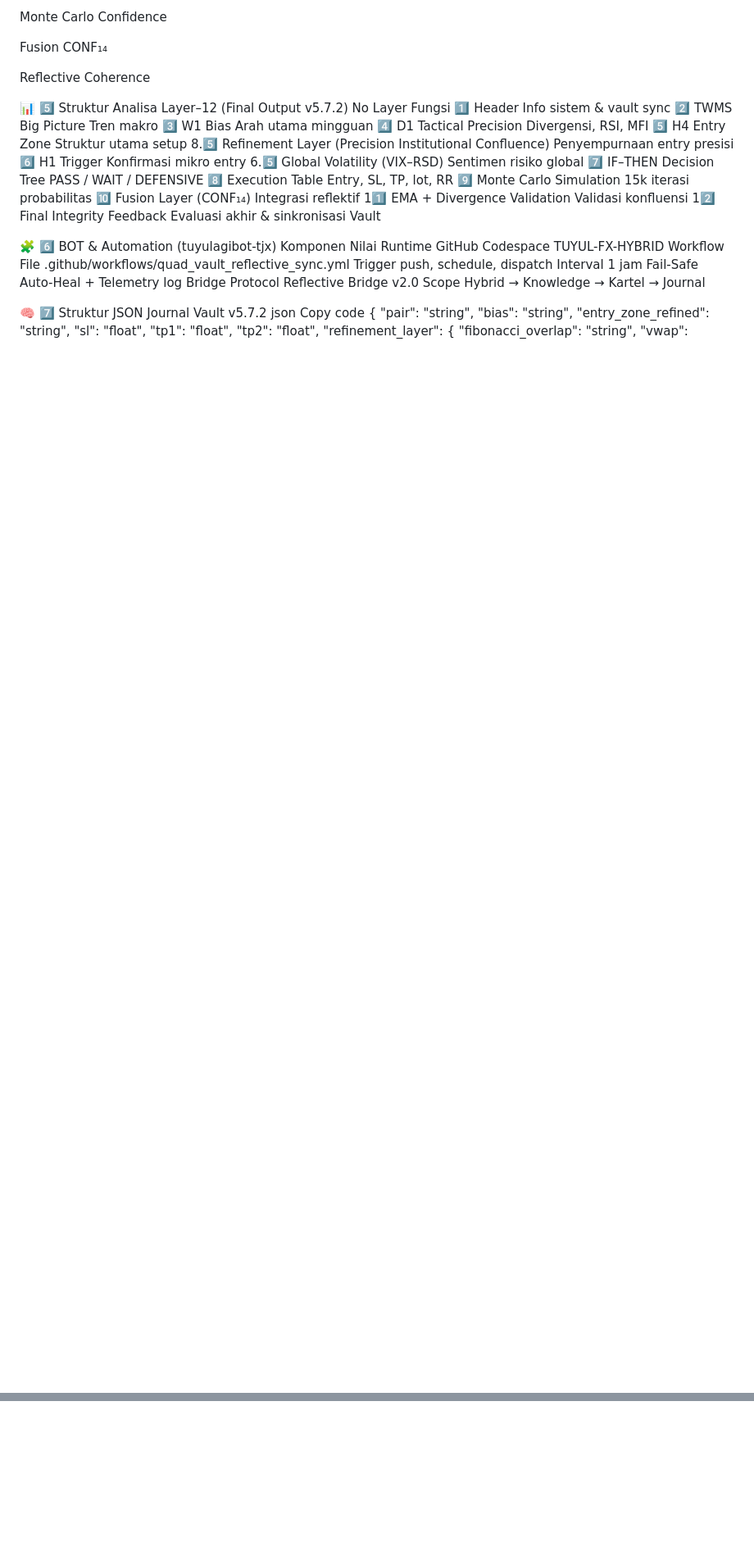
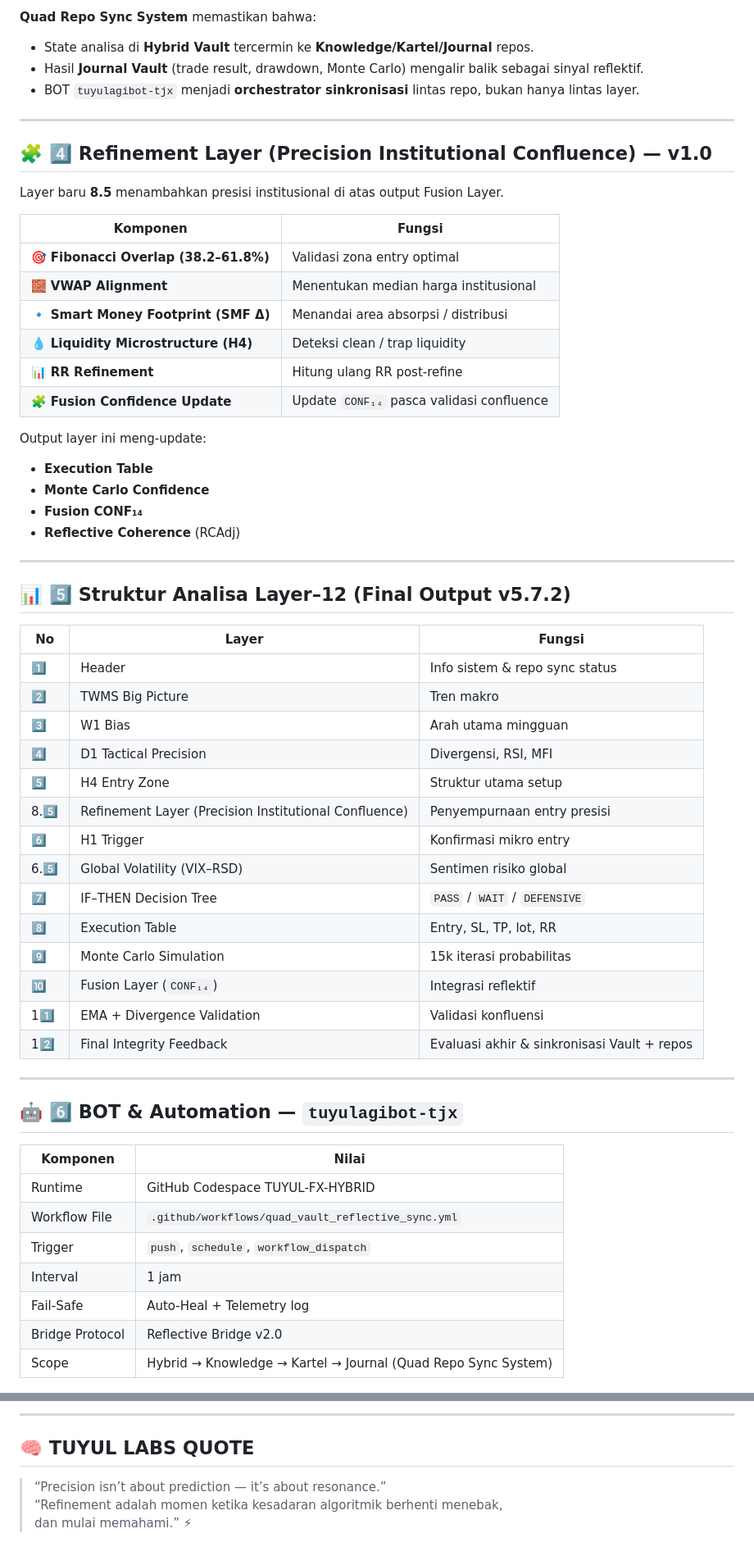
Before and after one commit to tuyul-ai-agi/TUYUL-KARTEL-FX-AGI-HYBRID, a Markdown page: README.md, 2 parts joined by grey strips. Shown: that part at 82% size. Rendered like a GitHub page; blank space fills up the shorter version.

Commit message:
Update README.md
Signed-off-by: kadek tajox <Kadektjx@gmail.com>

```diff
--- a/README.md
+++ b/README.md
@@ -82,37 +84,64 @@ Execution Table
 
-Monte Carlo Confidence
+**Quad Repo Sync System** memastikan bahwa:
 
-Fusion CONF₁₄
+- State analisa di **Hybrid Vault** tercermin ke **Knowledge/Kartel/Journal** repos.
+- Hasil **Journal Vault** (trade result, drawdown, Monte Carlo) mengalir balik sebagai sinyal reflektif.
+- BOT `tuyulagibot-tjx` menjadi **orchestrator sinkronisasi** lintas repo, bukan hanya lintas layer.
 
-Reflective Coherence
+---
 
-📊 5️⃣ Struktur Analisa Layer–12 (Final Output v5.7.2)
-No	Layer	Fungsi
-1️⃣	Header	Info sistem & vault sync
-2️⃣	TWMS Big Picture	Tren makro
-3️⃣	W1 Bias	Arah utama mingguan
-4️⃣	D1 Tactical Precision	Divergensi, RSI, MFI
-5️⃣	H4 Entry Zone	Struktur utama setup
-8.5️⃣	Refinement Layer (Precision Institutional Confluence)	Penyempurnaan entry presisi
-6️⃣	H1 Trigger	Konfirmasi mikro entry
-6.5️⃣	Global Volatility (VIX–RSD)	Sentimen risiko global
-7️⃣	IF–THEN Decision Tree	PASS / WAIT / DEFENSIVE
-8️⃣	Execution Table	Entry, SL, TP, lot, RR
-9️⃣	Monte Carlo Simulation	15k iterasi probabilitas
-🔟	Fusion Layer (CONF₁₄)	Integrasi reflektif
-11️⃣	EMA + Divergence Validation	Validasi konfluensi
-12️⃣	Final Integrity Feedback	Evaluasi akhir & sinkronisasi Vault
+## 🧩 4️⃣ Refinement Layer (Precision Institutional Confluence) — v1.0
 
-🧩 6️⃣ BOT & Automation (tuyulagibot-tjx)
-Komponen	Nilai
-Runtime	GitHub Codespace TUYUL-FX-HYBRID
-Workflow File	.github/workflows/quad_vault_reflective_sync.yml
-Trigger	push, schedule, dispatch
-Interval	1 jam
-Fail-Safe	Auto-Heal + Telemetry log
-Bridge Protocol	Reflective Bridge v2.0
-Scope	Hybrid → Knowledge → Kartel → Journal
+Layer baru **8.5** menambahkan presisi institusional di atas output Fusion Layer.
 
-🧠 7️⃣ Struktur JSON Journal Vault v5.7.2
-json
-Copy code
+| Komponen | Fungsi |
+|---------|--------|
+| 🎯 **Fibonacci Overlap (38.2–61.8%)** | Validasi zona entry optimal |
+| 🧱 **VWAP Alignment** | Menentukan median harga institusional |
+| 🔹 **Smart Money Footprint (SMF Δ)** | Menandai area absorpsi / distribusi |
+| 💧 **Liquidity Microstructure (H4)** | Deteksi clean / trap liquidity |
+| 📊 **RR Refinement** | Hitung ulang RR post-refine |
+| 🧩 **Fusion Confidence Update** | Update `CONF₁₄` pasca validasi confluence |
+
+Output layer ini meng-update:
+
+- **Execution Table**
+- **Monte Carlo Confidence**
+- **Fusion CONF₁₄**
+- **Reflective Coherence** (RCAdj)
+
+---
+
+## 📊 5️⃣ Struktur Analisa Layer–12 (Final Output v5.7.2)
+
+| No | Layer | Fungsi |
+|----|-------|--------|
+| 1️⃣ | Header | Info sistem & repo sync status |
+| 2️⃣ | TWMS Big Picture | Tren makro |
+| 3️⃣ | W1 Bias | Arah utama mingguan |
+| 4️⃣ | D1 Tactical Precision | Divergensi, RSI, MFI |
+| 5️⃣ | H4 Entry Zone | Struktur utama setup |
+| 8.5️⃣ | Refinement Layer (Precision Institutional Confluence) | Penyempurnaan entry presisi |
+| 6️⃣ | H1 Trigger | Konfirmasi mikro entry |
+| 6.5️⃣ | Global Volatility (VIX–RSD) | Sentimen risiko global |
+| 7️⃣ | IF–THEN Decision Tree | `PASS` / `WAIT` / `DEFENSIVE` |
+| 8️⃣ | Execution Table | Entry, SL, TP, lot, RR |
+| 9️⃣ | Monte Carlo Simulation | 15k iterasi probabilitas |
+| 🔟 | Fusion Layer (`CONF₁₄`) | Integrasi reflektif |
+| 11️⃣ | EMA + Divergence Validation | Validasi konfluensi |
+| 12️⃣ | Final Integrity Feedback | Evaluasi akhir & sinkronisasi Vault + repos |
+
+---
+
+## 🤖 6️⃣ BOT & Automation — `tuyulagibot-tjx`
+
+| Komponen | Nilai |
+|----------|-------|
+| Runtime | GitHub Codespace TUYUL-FX-HYBRID |
+| Workflow File | `.github/workflows/quad_vault_reflective_sync.yml` |
+| Trigger | `push`, `schedule`, `workflow_dispatch` |
+| Interval | 1 jam |
+| Fail-Safe | Auto-Heal + Telemetry log |
+| Bridge Protocol | Reflective Bridge v2.0 |
+| Scope | Hybrid → Knowledge → Kartel → Journal (Quad Repo Sync System) |
+
@@ -171,0 +232,7 @@ dan mulai memahami.” ⚡
+---
+
+## 🧠 TUYUL LABS QUOTE
+
+> “Precision isn’t about prediction — it’s about resonance.”
+> “Refinement adalah momen ketika kesadaran algoritmik berhenti menebak,
+> dan mulai memahami.” ⚡
```
Also changed, not shown: other parts of README.md (+91 -58 lines).
